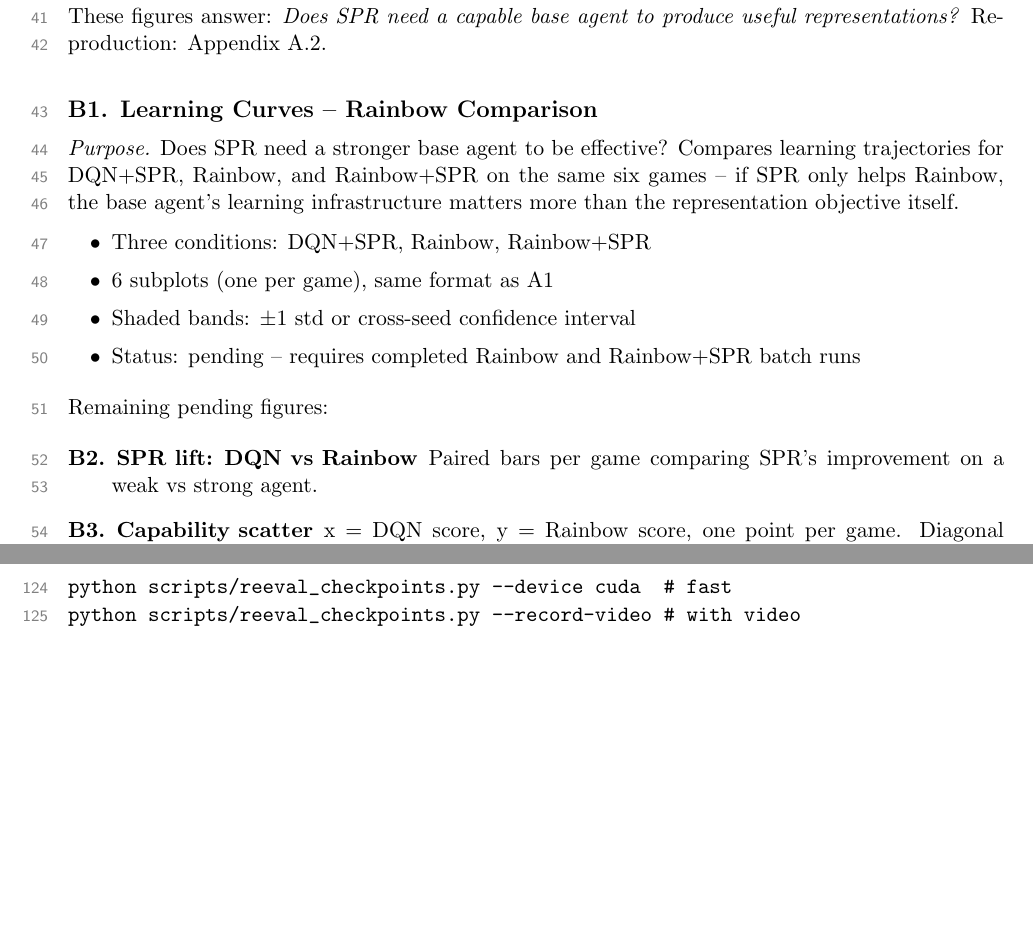
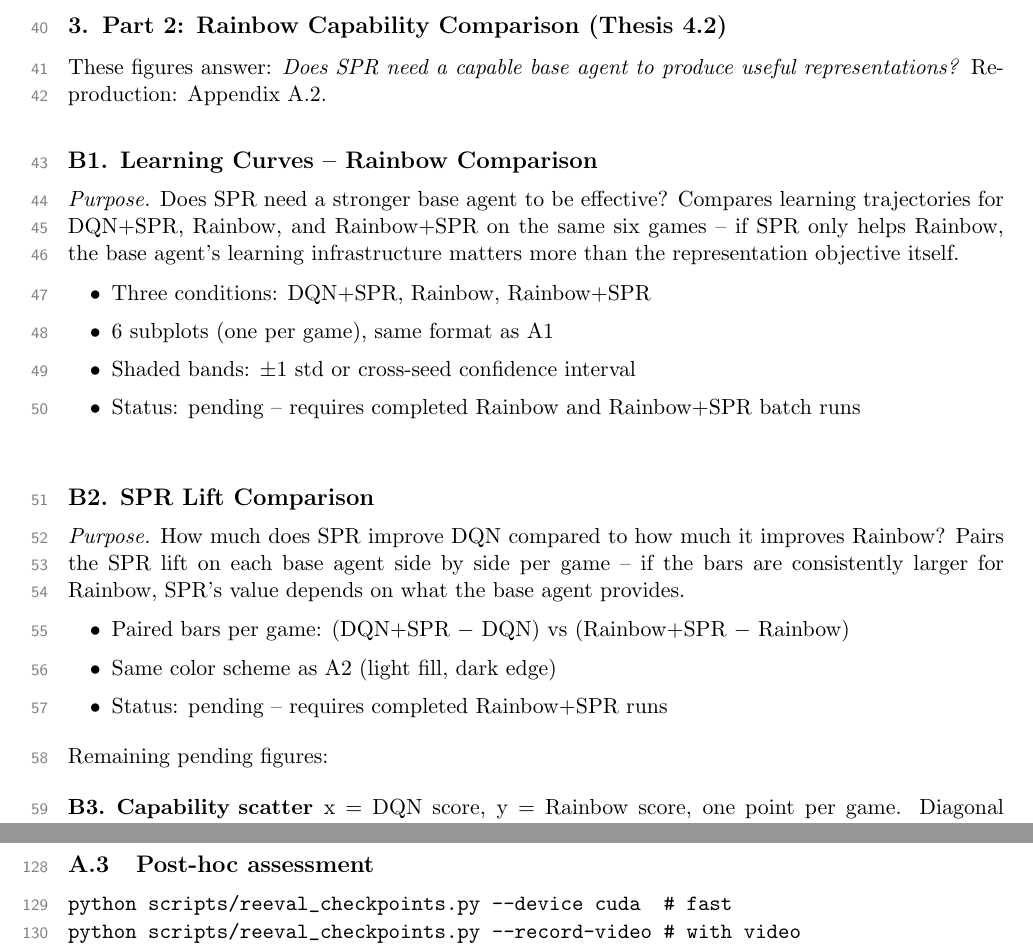
Before and after one commit to toribiodiego/thesis, a LaTeX document (reports/eval.tex): two parts of pages 5 and 10 of 10 before the commit and two parts of pages 5 and 11 of 11 after it, joined at a grey line, cut at the place of the change, the shorter picture padded with empty space. Compiled offline with pdfLaTeX.

Commit message:
style: expand B2 to full entry with purpose and bullets

```diff
--- a/reports/eval.tex
+++ b/reports/eval.tex
@@ -234,11 +234,24 @@ more than the representation objective itself.
 \end{itemize}
 
 \vspace{0.5em}
+\subsection*{B2. SPR Lift Comparison}
+
+\noindent\textit{Purpose.} How much does SPR improve DQN compared
+to how much it improves Rainbow? Pairs the SPR lift on each base
+agent side by side per game -- if the bars are consistently larger
+for Rainbow, SPR's value depends on what the base agent provides.
+
+\begin{itemize}[leftmargin=2em, itemsep=0.1em, topsep=0.3em]
+  \item Paired bars per game: (DQN+SPR $-$ DQN) vs
+    (Rainbow+SPR $-$ Rainbow)
+  \item Same color scheme as A2 (light fill, dark edge)
+  \item Status: pending -- requires completed Rainbow+SPR runs
+\end{itemize}
+
+\vspace{0.5em}
 \noindent Remaining pending figures:
 
 \begin{description}[leftmargin=2em, itemsep=0.4em]
-  \item[B2. SPR lift: DQN vs Rainbow] Paired bars per game
-    comparing SPR's improvement on a weak vs strong agent.
   \item[B3. Capability scatter] x = DQN score, y = Rainbow score,
     one point per game. Diagonal marks parity.
   \item[B4. Full score table] 6 games $\times$ 6 conditions with
```
